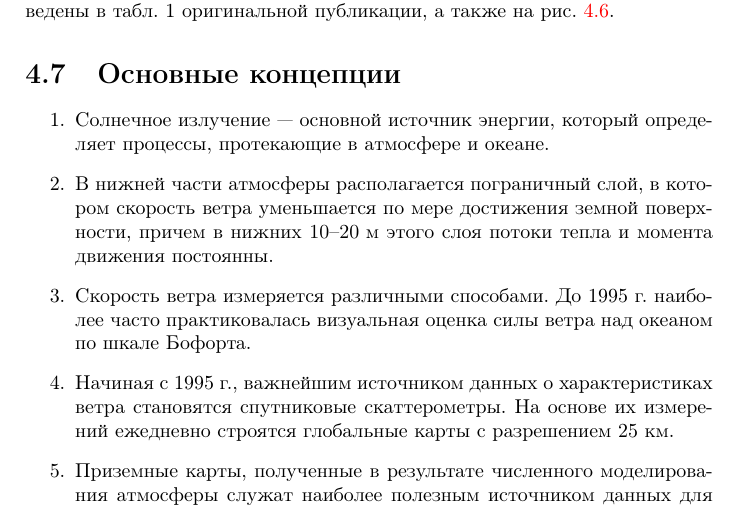
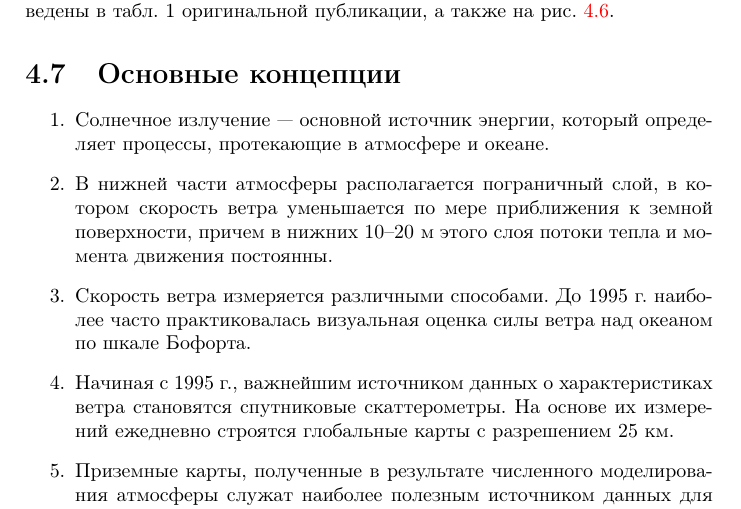
Before and after one commit to introocean/introocean-ru, a LaTeX book (itpo-ru.tex, which reads chap04.tex): part of page 52 of 142, cut so that both start at the same text. Compiled offline with pdfLaTeX.

Commit message:
Chapter 4: fixed issue #23

```diff
--- a/chap04.tex
+++ b/chap04.tex
@@ -1214,7 +1214,7 @@ ERA-40 в максимальном разрешении доступны с вр
 
  \item
  В нижней части атмосферы располагается пограничный слой, в котором скорость
- ветра уменьшается по мере достижения земной поверхности, причем в
+ ветра уменьшается по мере приближения к земной поверхности, причем в
  нижних~$10$--$20\m$ этого слоя потоки тепла и момента движения постоянны.
 %
 % \vitem
```
